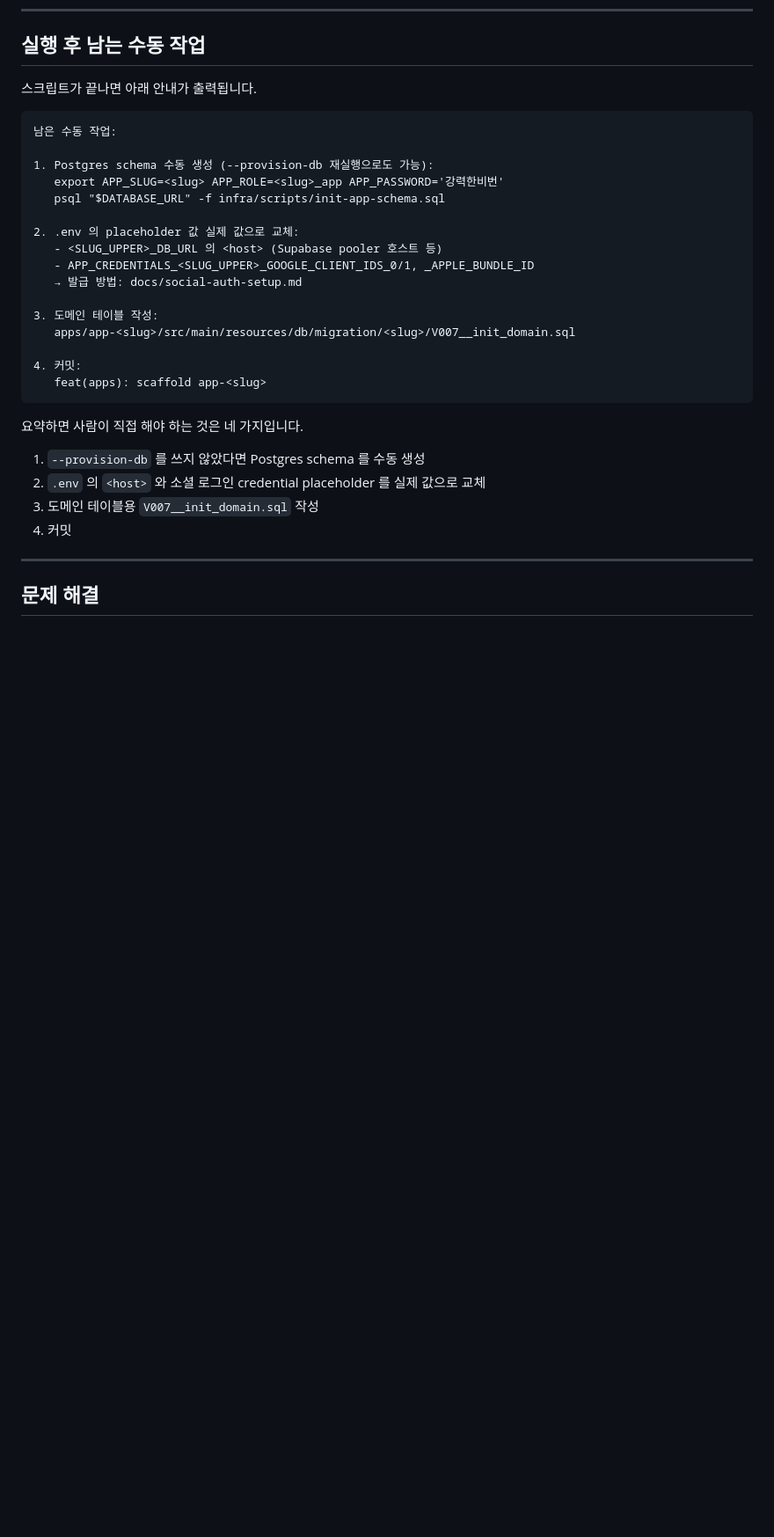
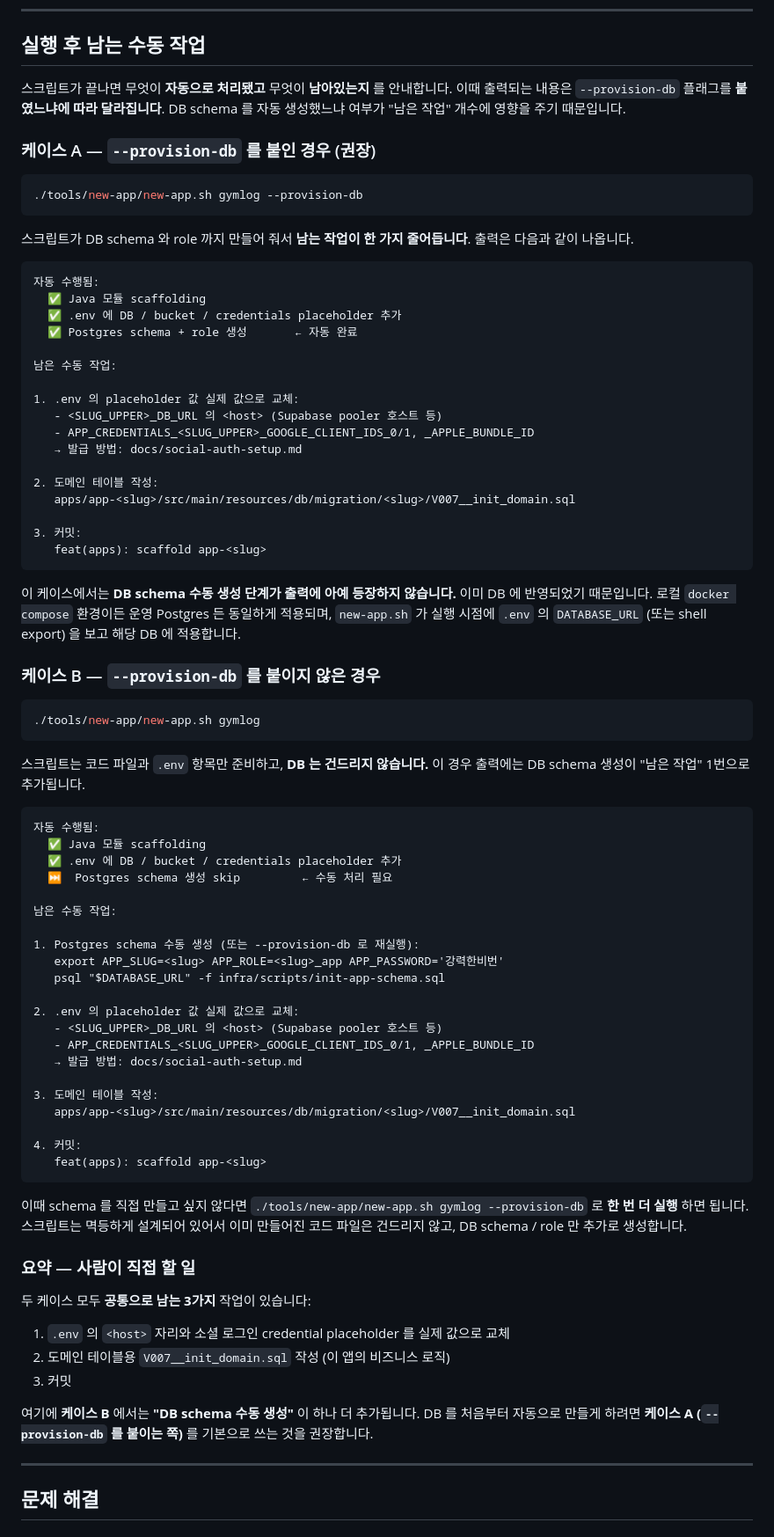
Before and after one commit to storkspear/spring-backend-template-docs-viewer, a Markdown page: docs/reference/app-scaffolding.md, the part around the change. Shown at 88% size. GitHub-like rendering; blank space fills up the shorter version.

Commit message:
docs: split '남는 수동 작업' by --provision-db flag (sync from template)

````diff
--- a/docs/reference/app-scaffolding.md
+++ b/docs/reference/app-scaffolding.md
@@ -389,12 +389,55 @@ fi
 
 ## 실행 후 남는 수동 작업
 
-스크립트가 끝나면 아래 안내가 출력됩니다.
+스크립트가 끝나면 무엇이 **자동으로 처리됐고** 무엇이 **남아있는지** 를 안내합니다. 이때 출력되는 내용은 `--provision-db` 플래그를 **붙였느냐에 따라 달라집니다**. DB schema 를 자동 생성했느냐 여부가 "남은 작업" 개수에 영향을 주기 때문입니다.
+
+### 케이스 A — `--provision-db` 를 붙인 경우 (권장)
+
+```bash
+./tools/new-app/new-app.sh gymlog --provision-db
+```
+
+스크립트가 DB schema 와 role 까지 만들어 줘서 **남는 작업이 한 가지 줄어듭니다**. 출력은 다음과 같이 나옵니다.
 
 ```
+자동 수행됨:
+  ✅ Java 모듈 scaffolding
+  ✅ .env 에 DB / bucket / credentials placeholder 추가
+  ✅ Postgres schema + role 생성       ← 자동 완료
+
 남은 수동 작업:
 
-1. Postgres schema 수동 생성 (--provision-db 재실행으로도 가능):
+1. .env 의 placeholder 값 실제 값으로 교체:
+   - <SLUG_UPPER>_DB_URL 의 <host> (Supabase pooler 호스트 등)
+   - APP_CREDENTIALS_<SLUG_UPPER>_GOOGLE_CLIENT_IDS_0/1, _APPLE_BUNDLE_ID
+   → 발급 방법: docs/social-auth-setup.md
+
+2. 도메인 테이블 작성:
+   apps/app-<slug>/src/main/resources/db/migration/<slug>/V007__init_domain.sql
+
+3. 커밋:
+   feat(apps): scaffold app-<slug>
+```
+
+이 케이스에서는 **DB schema 수동 생성 단계가 출력에 아예 등장하지 않습니다.** 이미 DB 에 반영되었기 때문입니다. 로컬 `docker compose` 환경이든 운영 Postgres 든 동일하게 적용되며, `new-app.sh` 가 실행 시점에 `.env` 의 `DATABASE_URL` (또는 shell export) 을 보고 해당 DB 에 적용합니다.
+
+### 케이스 B — `--provision-db` 를 붙이지 않은 경우
+
+```bash
+./tools/new-app/new-app.sh gymlog
+```
+
+스크립트는 코드 파일과 `.env` 항목만 준비하고, **DB 는 건드리지 않습니다.** 이 경우 출력에는 DB schema 생성이 "남은 작업" 1번으로 추가됩니다.
+
+```
+자동 수행됨:
+  ✅ Java 모듈 scaffolding
+  ✅ .env 에 DB / bucket / credentials placeholder 추가
+  ⏭  Postgres schema 생성 skip         ← 수동 처리 필요
+
+남은 수동 작업:
+
+1. Postgres schema 수동 생성 (또는 --provision-db 로 재실행):
    export APP_SLUG=<slug> APP_ROLE=<slug>_app APP_PASSWORD='강력한비번'
    psql "$DATABASE_URL" -f infra/scripts/init-app-schema.sql
 
@@ -410,12 +453,17 @@ fi
    feat(apps): scaffold app-<slug>
 ```
 
-요약하면 사람이 직접 해야 하는 것은 네 가지입니다.
+이때 schema 를 직접 만들고 싶지 않다면 `./tools/new-app/new-app.sh gymlog --provision-db` 로 **한 번 더 실행** 하면 됩니다. 스크립트는 멱등하게 설계되어 있어서 이미 만들어진 코드 파일은 건드리지 않고, DB schema / role 만 추가로 생성합니다.
 
-1. `--provision-db` 를 쓰지 않았다면 Postgres schema 를 수동 생성
-2. `.env` 의 `<host>` 와 소셜 로그인 credential placeholder 를 실제 값으로 교체
-3. 도메인 테이블용 `V007__init_domain.sql` 작성
-4. 커밋
+### 요약 — 사람이 직접 할 일
+
+두 케이스 모두 **공통으로 남는 3가지** 작업이 있습니다:
+
+1. `.env` 의 `<host>` 자리와 소셜 로그인 credential placeholder 를 실제 값으로 교체
+2. 도메인 테이블용 `V007__init_domain.sql` 작성 (이 앱의 비즈니스 로직)
+3. 커밋
+
+여기에 **케이스 B** 에서는 **"DB schema 수동 생성"** 이 하나 더 추가됩니다. DB 를 처음부터 자동으로 만들게 하려면 **케이스 A (`--provision-db` 를 붙이는 쪽)** 를 기본으로 쓰는 것을 권장합니다.
 
 ---
 
````
